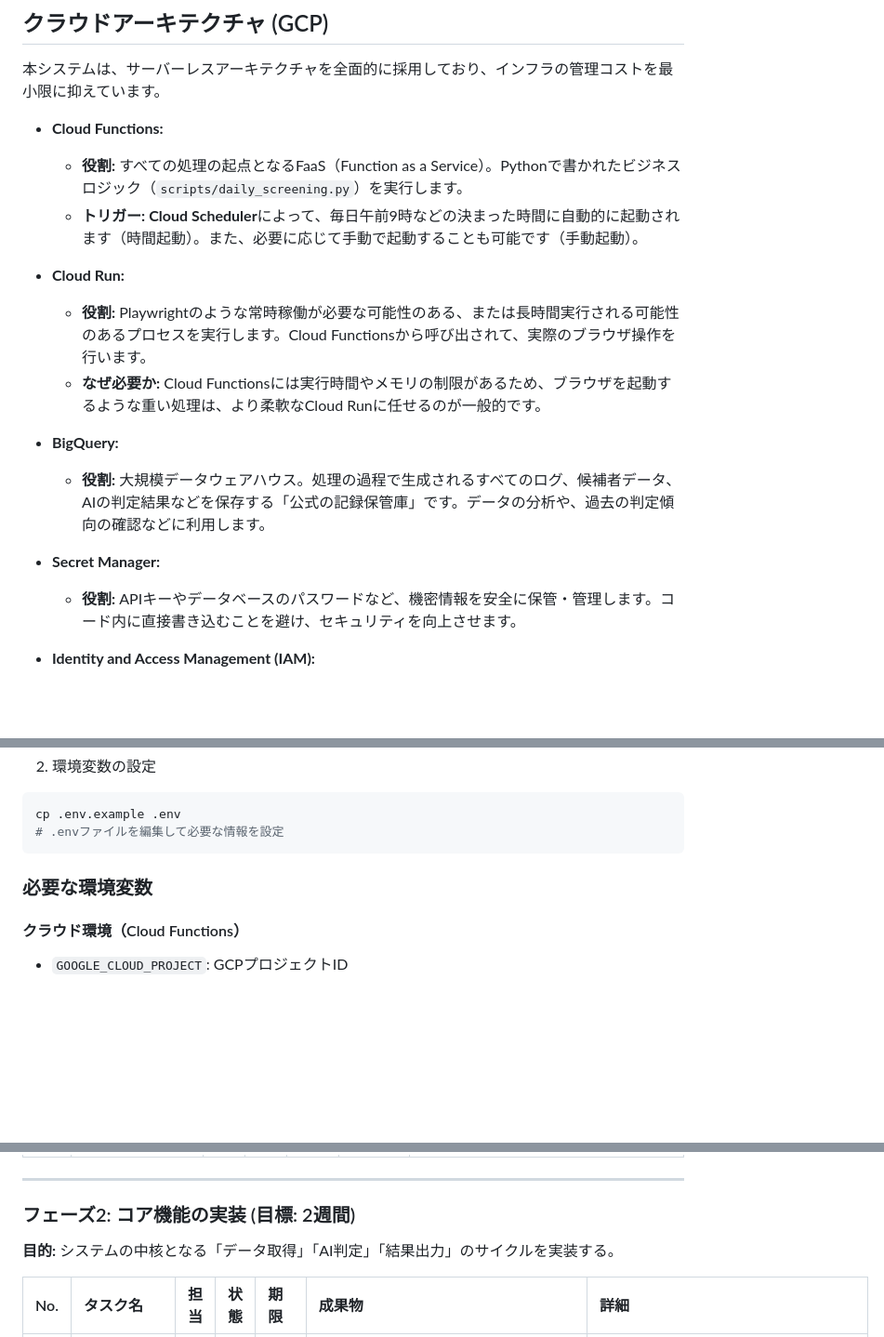
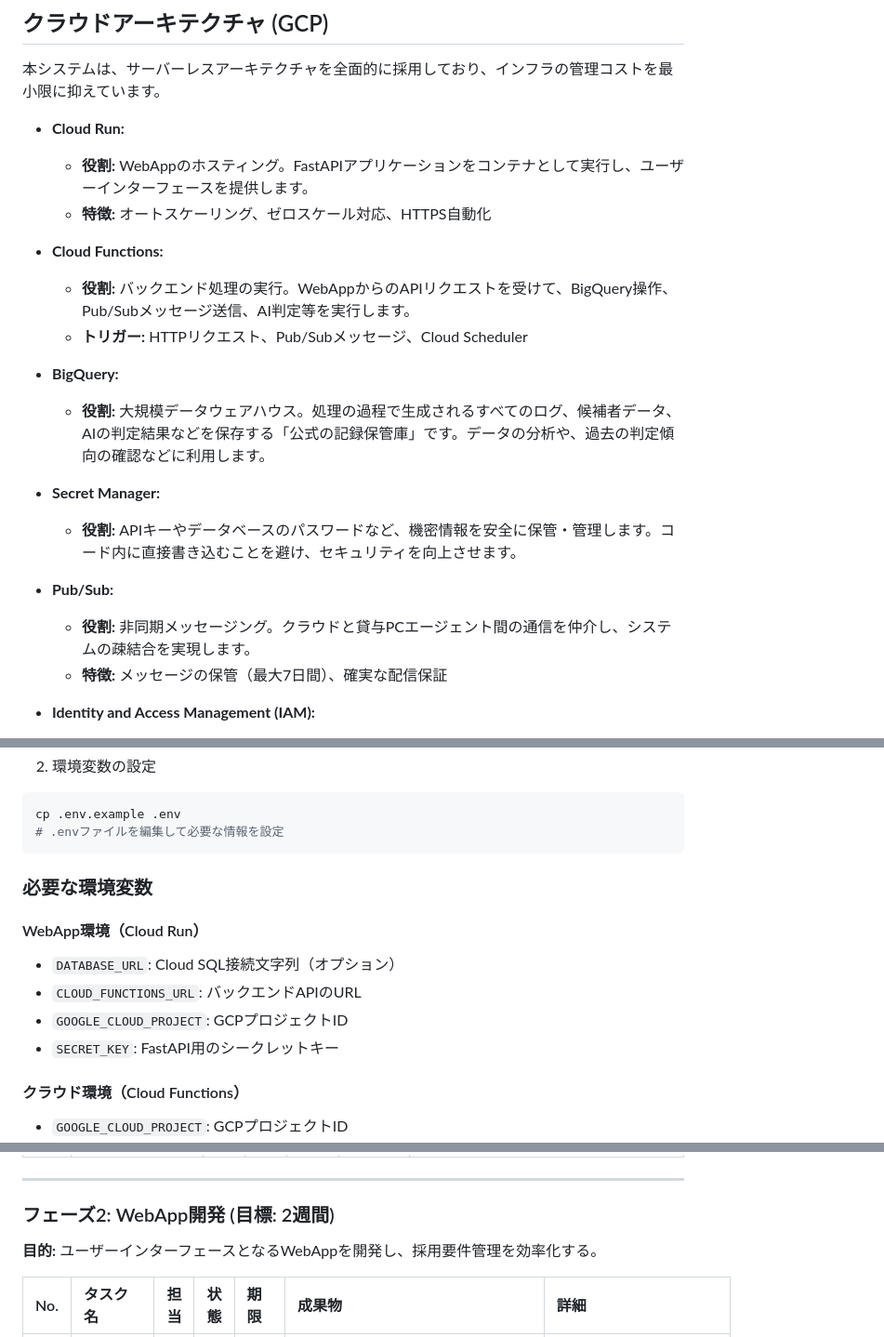
Before and after one commit to takeshita-0x0201/rpo-automation, a Markdown page: README.md, 3 parts joined by grey strips. Shown at 93% size. GitHub-like rendering; blank space fills up the shorter version.

```diff
--- a/README.md
+++ b/README.md
@@ -114,19 +175,23 @@ graph TD
 
 本システムは、サーバーレスアーキテクチャを全面的に採用しており、インフラの管理コストを最小限に抑えています。
 
+- **Cloud Run:**
+  - **役割:** WebAppのホスティング。FastAPIアプリケーションをコンテナとして実行し、ユーザーインターフェースを提供します。
+  - **特徴:** オートスケーリング、ゼロスケール対応、HTTPS自動化
+
 - **Cloud Functions:**
-  - **役割:** すべての処理の起点となるFaaS（Function as a Service）。Pythonで書かれたビジネスロジック（`scripts/daily_screening.py`）を実行します。
-  - **トリガー:** **Cloud Scheduler**によって、毎日午前9時などの決まった時間に自動的に起動されます（時間起動）。また、必要に応じて手動で起動することも可能です（手動起動）。
-
-- **Cloud Run:**
-  - **役割:** Playwrightのような常時稼働が必要な可能性のある、または長時間実行される可能性のあるプロセスを実行します。Cloud Functionsから呼び出されて、実際のブラウザ操作を行います。
-  - **なぜ必要か:** Cloud Functionsには実行時間やメモリの制限があるため、ブラウザを起動するような重い処理は、より柔軟なCloud Runに任せるのが一般的です。
+  - **役割:** バックエンド処理の実行。WebAppからのAPIリクエストを受けて、BigQuery操作、Pub/Subメッセージ送信、AI判定等を実行します。
+  - **トリガー:** HTTPリクエスト、Pub/Subメッセージ、Cloud Scheduler
 
 - **BigQuery:**
   - **役割:** 大規模データウェアハウス。処理の過程で生成されるすべてのログ、候補者データ、AIの判定結果などを保存する「公式の記録保管庫」です。データの分析や、過去の判定傾向の確認などに利用します。
 
 - **Secret Manager:**
   - **役割:** APIキーやデータベースのパスワードなど、機密情報を安全に保管・管理します。コード内に直接書き込むことを避け、セキュリティを向上させます。
+
+- **Pub/Sub:**
+  - **役割:** 非同期メッセージング。クラウドと貸与PCエージェント間の通信を仲介し、システムの疎結合を実現します。
+  - **特徴:** メッセージの保管（最大7日間）、確実な配信保証
 
 - **Identity and Access Management (IAM):**
   - **役割:** 各GCPサービスへのアクセス権限を管理します。例えば、「Cloud FunctionsはSecret Managerから秘密情報を読み取れるが、BigQueryのテーブルは削除できない」といった細かい権限設定を行い、最小権限の原則を徹底します。
@@ -282,6 +354,12 @@ cp .env.example .env
 
 ### 必要な環境変数
 
+#### WebApp環境（Cloud Run）
+- `DATABASE_URL`: Cloud SQL接続文字列（オプション）
+- `CLOUD_FUNCTIONS_URL`: バックエンドAPIのURL
+- `GOOGLE_CLOUD_PROJECT`: GCPプロジェクトID
+- `SECRET_KEY`: FastAPI用のシークレットキー
+
 #### クラウド環境（Cloud Functions）
 - `GOOGLE_CLOUD_PROJECT`: GCPプロジェクトID
 - `BIGQUERY_DATASET`: BigQueryデータセット名
@@ -346,9 +424,9 @@ python -m src.ai.matching_engine --requirement-id [REQ_ID] --candidate-id [CAND_
 | 1.5 | **個別機能の実行（動作確認）** | | 完了 | Day 5 | - | **目的:** プロジェクトの主要な機能が自分のPCで正しく動くことを確認する。<br> **作業内容:**<br> - `README`の「使用方法」>「個別機能の実行」に記載のコマンドを、ダミーのID（例: `[GOOGLE_DOC_ID]`はテスト用のDocsのID）を使って実行してみる。<br> - エラーが出たら、メッセージを読み、環境変数の設定ミスなどがないか確認する。<br> **完了の定義:** 各コマンドがエラーなく実行できること（正常なエラーメッセージは除く）。 |
 
 ---
-### フェーズ2: コア機能の実装 (目標: 2週間)
+### フェーズ2: WebApp開発 (目標: 2週間)
 
-**目的:** システムの中核となる「データ取得」「AI判定」「結果出力」のサイクルを実装する。
+**目的:** ユーザーインターフェースとなるWebAppを開発し、採用要件管理を効率化する。
 
 | No. | タスク名 | 担当 | 状態 | 期限 | 成果物 | 詳細 |
 | :-- | :--- | :--- | :--- | :--- | :--- | :--- |
```
Also changed, not shown: other parts of README.md (+92 -12 lines).
